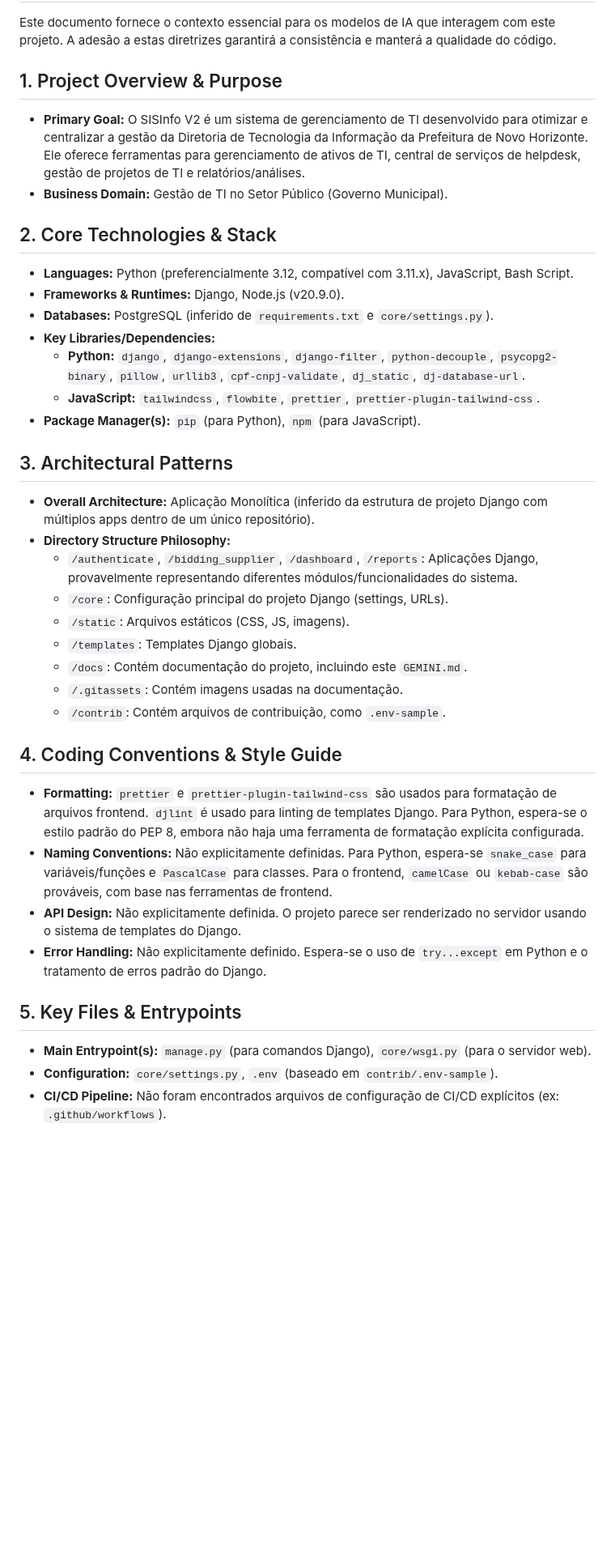
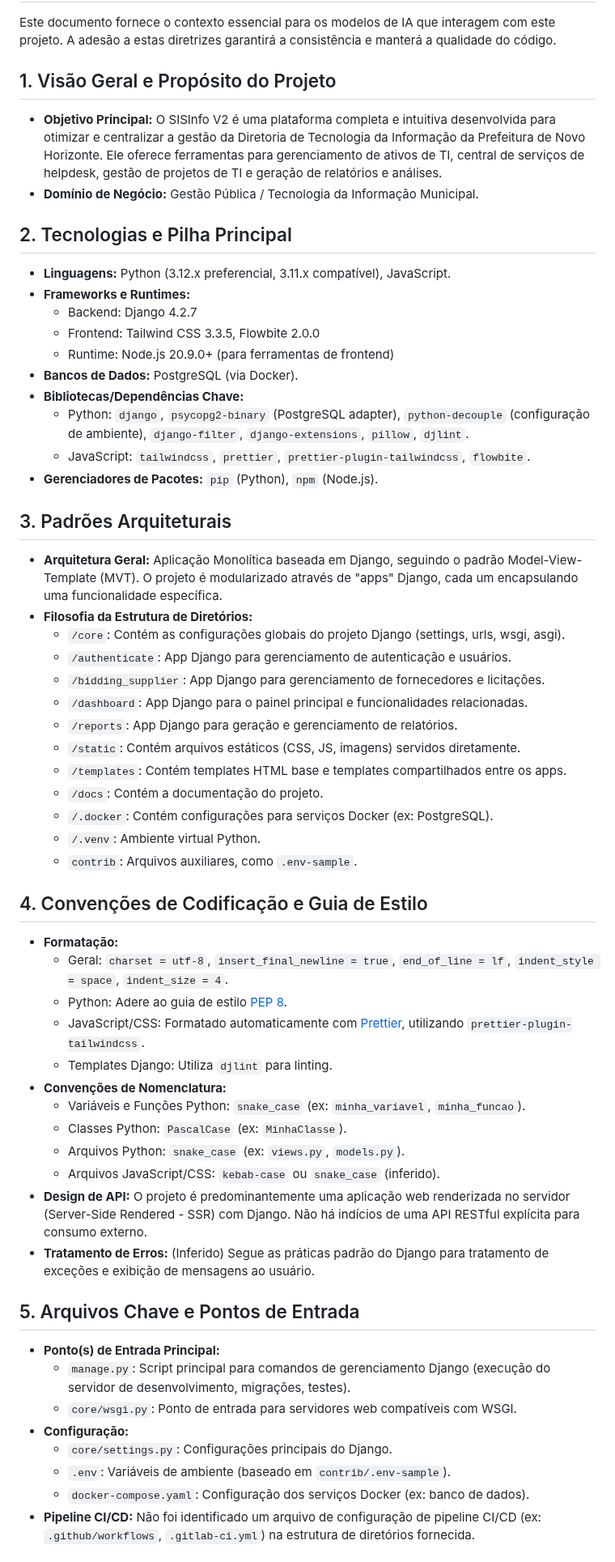
Before and after one commit to Prefeitura-Municipal-de-Novo-Horizonte/sisinfo-v2, a Markdown page: docs/GEMINI.md, the part around one of its changes. Shown at 81% size. Rendered like a GitHub page; blank space fills up the shorter version.

```diff
--- a/docs/GEMINI.md
+++ b/docs/GEMINI.md
@@ -2,43 +2,63 @@
 
 Este documento fornece o contexto essencial para os modelos de IA que interagem com este projeto. A adesão a estas diretrizes garantirá a consistência e manterá a qualidade do código.
 
-## 1. Project Overview & Purpose
+## 1. Visão Geral e Propósito do Projeto
 
-*   **Primary Goal:** O SISInfo V2 é um sistema de gerenciamento de TI desenvolvido para otimizar e centralizar a gestão da Diretoria de Tecnologia da Informação da Prefeitura de Novo Horizonte. Ele oferece ferramentas para gerenciamento de ativos de TI, central de serviços de helpdesk, gestão de projetos de TI e relatórios/análises.
-*   **Business Domain:** Gestão de TI no Setor Público (Governo Municipal).
+*   **Objetivo Principal:** O SISInfo V2 é uma plataforma completa e intuitiva desenvolvida para otimizar e centralizar a gestão da Diretoria de Tecnologia da Informação da Prefeitura de Novo Horizonte. Ele oferece ferramentas para gerenciamento de ativos de TI, central de serviços de helpdesk, gestão de projetos de TI e geração de relatórios e análises.
+*   **Domínio de Negócio:** Gestão Pública / Tecnologia da Informação Municipal.
 
-## 2. Core Technologies & Stack
+## 2. Tecnologias e Pilha Principal
 
-*   **Languages:** Python (preferencialmente 3.12, compatível com 3.11.x), JavaScript, Bash Script.
-*   **Frameworks & Runtimes:** Django, Node.js (v20.9.0).
-*   **Databases:** PostgreSQL (inferido de `requirements.txt` e `core/settings.py`).
-*   **Key Libraries/Dependencies:**
-    *   **Python:** `django`, `django-extensions`, `django-filter`, `python-decouple`, `psycopg2-binary`, `pillow`, `urllib3`, `cpf-cnpj-validate`, `dj_static`, `dj-database-url`.
-    *   **JavaScript:** `tailwindcss`, `flowbite`, `prettier`, `prettier-plugin-tailwind-css`.
-*   **Package Manager(s):** `pip` (para Python), `npm` (para JavaScript).
+*   **Linguagens:** Python (3.12.x preferencial, 3.11.x compatível), JavaScript.
+*   **Frameworks e Runtimes:**
+    *   Backend: Django 4.2.7
+    *   Frontend: Tailwind CSS 3.3.5, Flowbite 2.0.0
+    *   Runtime: Node.js 20.9.0+ (para ferramentas de frontend)
+*   **Bancos de Dados:** PostgreSQL (via Docker).
+*   **Bibliotecas/Dependências Chave:**
+    *   Python: `django`, `psycopg2-binary` (PostgreSQL adapter), `python-decouple` (configuração de ambiente), `django-filter`, `django-extensions`, `pillow`, `djlint`.
+    *   JavaScript: `tailwindcss`, `prettier`, `prettier-plugin-tailwindcss`, `flowbite`.
+*   **Gerenciadores de Pacotes:** `pip` (Python), `npm` (Node.js).
 
-## 3. Architectural Patterns
+## 3. Padrões Arquiteturais
 
-*   **Overall Architecture:** Aplicação Monolítica (inferido da estrutura de projeto Django com múltiplos apps dentro de um único repositório).
-*   **Directory Structure Philosophy:**
-    *   `/authenticate`, `/bidding_supplier`, `/dashboard`, `/reports`: Aplicações Django, provavelmente representando diferentes módulos/funcionalidades do sistema.
-    *   `/core`: Configuração principal do projeto Django (settings, URLs).
-    *   `/static`: Arquivos estáticos (CSS, JS, imagens).
-    *   `/templates`: Templates Django globais.
-    *   `/docs`: Contém documentação do projeto, incluindo este `GEMINI.md`.
-    *   `/.gitassets`: Contém imagens usadas na documentação.
-    *   `/contrib`: Contém arquivos de contribuição, como `.env-sample`.
+*   **Arquitetura Geral:** Aplicação Monolítica baseada em Django, seguindo o padrão Model-View-Template (MVT). O projeto é modularizado através de "apps" Django, cada um encapsulando uma funcionalidade específica.
+*   **Filosofia da Estrutura de Diretórios:**
+    *   `/core`: Contém as configurações globais do projeto Django (settings, urls, wsgi, asgi).
+    *   `/authenticate`: App Django para gerenciamento de autenticação e usuários.
+    *   `/bidding_supplier`: App Django para gerenciamento de fornecedores e licitações.
+    *   `/dashboard`: App Django para o painel principal e funcionalidades relacionadas.
+    *   `/reports`: App Django para geração e gerenciamento de relatórios.
+    *   `/static`: Contém arquivos estáticos (CSS, JS, imagens) servidos diretamente.
+    *   `/templates`: Contém templates HTML base e templates compartilhados entre os apps.
+    *   `/docs`: Contém a documentação do projeto.
+    *   `/.docker`: Contém configurações para serviços Docker (ex: PostgreSQL).
+    *   `/.venv`: Ambiente virtual Python.
+    *   `contrib`: Arquivos auxiliares, como `.env-sample`.
 
-## 4. Coding Conventions & Style Guide
+## 4. Convenções de Codificação e Guia de Estilo
 
-*   **Formatting:** `prettier` e `prettier-plugin-tailwind-css` são usados para formatação de arquivos frontend. `djlint` é usado para linting de templates Django. Para Python, espera-se o estilo padrão do PEP 8, embora não haja uma ferramenta de formatação explícita configurada.
-*   **Naming Conventions:** Não explicitamente definidas. Para Python, espera-se `snake_case` para variáveis/funções e `PascalCase` para classes. Para o frontend, `camelCase` ou `kebab-case` são prováveis, com base nas ferramentas de frontend.
-*   **API Design:** Não explicitamente definida. O projeto parece ser renderizado no servidor usando o sistema de templates do Django.
-*   **Error Handling:** Não explicitamente definido. Espera-se o uso de `try...except` em Python e o tratamento de erros padrão do Django.
+*   **Formatação:**
+    *   Geral: `charset = utf-8`, `insert_final_newline = true`, `end_of_line = lf`, `indent_style = space`, `indent_size = 4`.
+    *   Python: Adere ao guia de estilo [PEP 8](https://www.python.org/dev/peps/pep-0008/).
+    *   JavaScript/CSS: Formatado automaticamente com [Prettier](https://prettier.io/), utilizando `prettier-plugin-tailwindcss`.
+    *   Templates Django: Utiliza `djlint` para linting.
+*   **Convenções de Nomenclatura:**
+    *   Variáveis e Funções Python: `snake_case` (ex: `minha_variavel`, `minha_funcao`).
+    *   Classes Python: `PascalCase` (ex: `MinhaClasse`).
+    *   Arquivos Python: `snake_case` (ex: `views.py`, `models.py`).
+    *   Arquivos JavaScript/CSS: `kebab-case` ou `snake_case` (inferido).
+*   **Design de API:** O projeto é predominantemente uma aplicação web renderizada no servidor (Server-Side Rendered - SSR) com Django. Não há indícios de uma API RESTful explícita para consumo externo.
+*   **Tratamento de Erros:** (Inferido) Segue as práticas padrão do Django para tratamento de exceções e exibição de mensagens ao usuário.
 
-## 5. Key Files & Entrypoints
+## 5. Arquivos Chave e Pontos de Entrada
 
-*   **Main Entrypoint(s):** `manage.py` (para comandos Django), `core/wsgi.py` (para o servidor web).
-*   **Configuration:** `core/settings.py`, `.env` (baseado em `contrib/.env-sample`).
-*   **CI/CD Pipeline:** Não foram encontrados arquivos de configuração de CI/CD explícitos (ex: `.github/workflows`).
+*   **Ponto(s) de Entrada Principal:**
+    *   `manage.py`: Script principal para comandos de gerenciamento Django (execução do servidor de desenvolvimento, migrações, testes).
+    *   `core/wsgi.py`: Ponto de entrada para servidores web compatíveis com WSGI.
+*   **Configuração:**
+    *   `core/settings.py`: Configurações principais do Django.
+    *   `.env`: Variáveis de ambiente (baseado em `contrib/.env-sample`).
+    *   `docker-compose.yaml`: Configuração dos serviços Docker (ex: banco de dados).
+*   **Pipeline CI/CD:** Não foi identificado um arquivo de configuração de pipeline CI/CD (ex: `.github/workflows`, `.gitlab-ci.yml`) na estrutura de diretórios fornecida.
 
```
Also changed, not shown: other parts of docs/GEMINI.md (+28 -16 lines), docs/DEVELOPMENT.md (added, +67 -0 lines).
